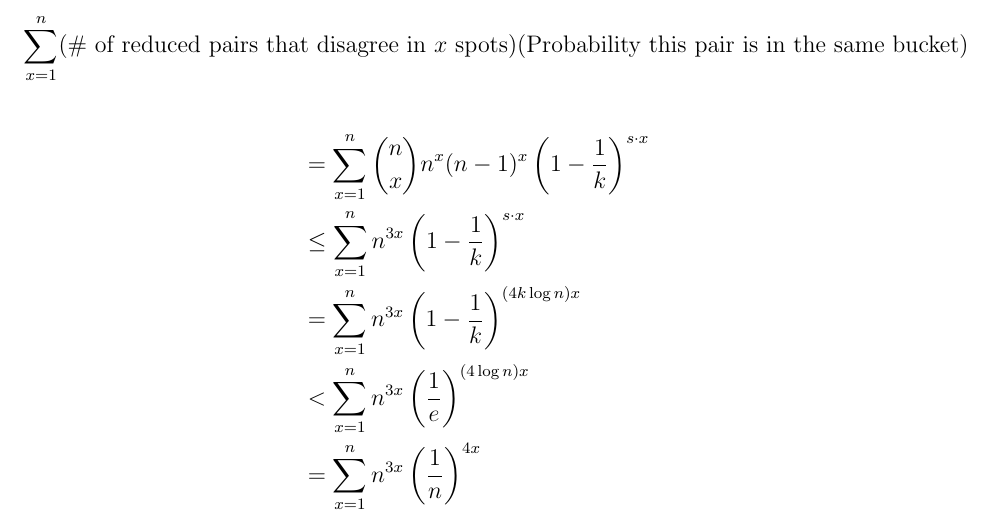
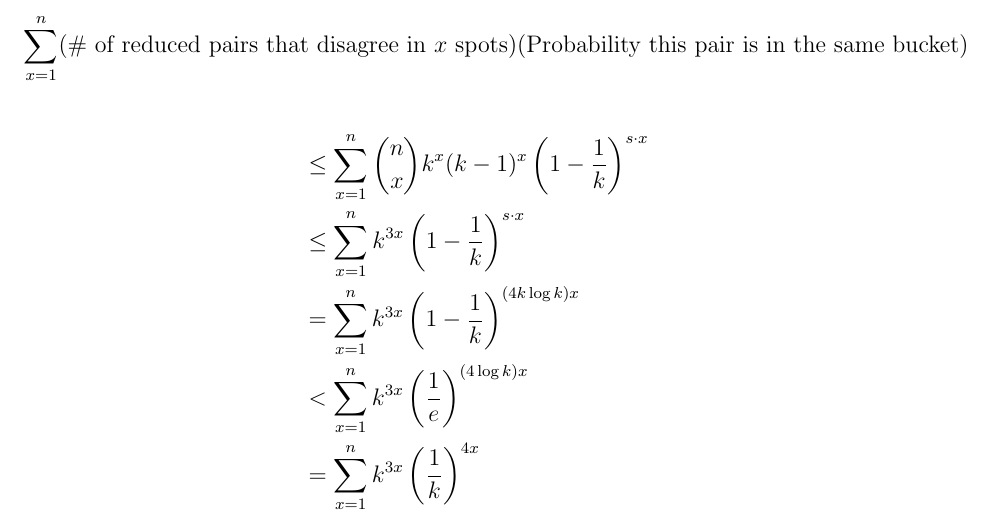
Before and after one commit to chrischute/mastermind, a LaTeX document (Mastermind Notes.tex): part of page 23 of 23, cut so that both start at the same text. Compiled offline with pdfLaTeX.

Commit message:
changed n to k at end

```diff
--- a/Mastermind Notes.tex
+++ b/Mastermind Notes.tex
@@ -930,12 +930,12 @@ So the sum of the probability that two vectors have the same response on all $s$
 	(\text{Probability this pair is in the same bucket})
 	\end{equation*}
 \begin{align*}
-&=\sum_{x=1}^n \binom{n}{x}n^x(n-1)^x \left(1-\frac{1}{k}\right)^{s\cdot x} \\
-&\le \sum_{x=1}^n n^{3x} \left(1-\frac{1}{k}\right)^{s\cdot x} \\
-&= \sum_{x=1}^n n^{3x} \left(1-\frac{1}{k}\right)^{(4k\log n)x} \\
-&< \sum_{x=1}^n n^{3x} \left(\frac{1}{e}\right)^{(4\log n)x} \\
-&= \sum_{x=1}^n n^{3x} \left(\frac{1}{n}\right)^{4 x} \\
-&\le \sum_{x=1}^n \frac{1}{n} \\
+&\le\sum_{x=1}^n \binom{n}{x}k^x(k-1)^x \left(1-\frac{1}{k}\right)^{s\cdot x} \\
+&\le \sum_{x=1}^n k^{3x} \left(1-\frac{1}{k}\right)^{s\cdot x} \\
+&= \sum_{x=1}^n k^{3x} \left(1-\frac{1}{k}\right)^{(4k\log k)x} \\
+&< \sum_{x=1}^n k^{3x} \left(\frac{1}{e}\right)^{(4\log k)x} \\
+&= \sum_{x=1}^n k^{3x} \left(\frac{1}{k}\right)^{4 x} \\
+&\le \sum_{x=1}^n \frac{1}{k} \\
 &\le 1
 \end{align*}
 \end{document}
```
Also changed, not shown: Mastermind Notes.pdf.
